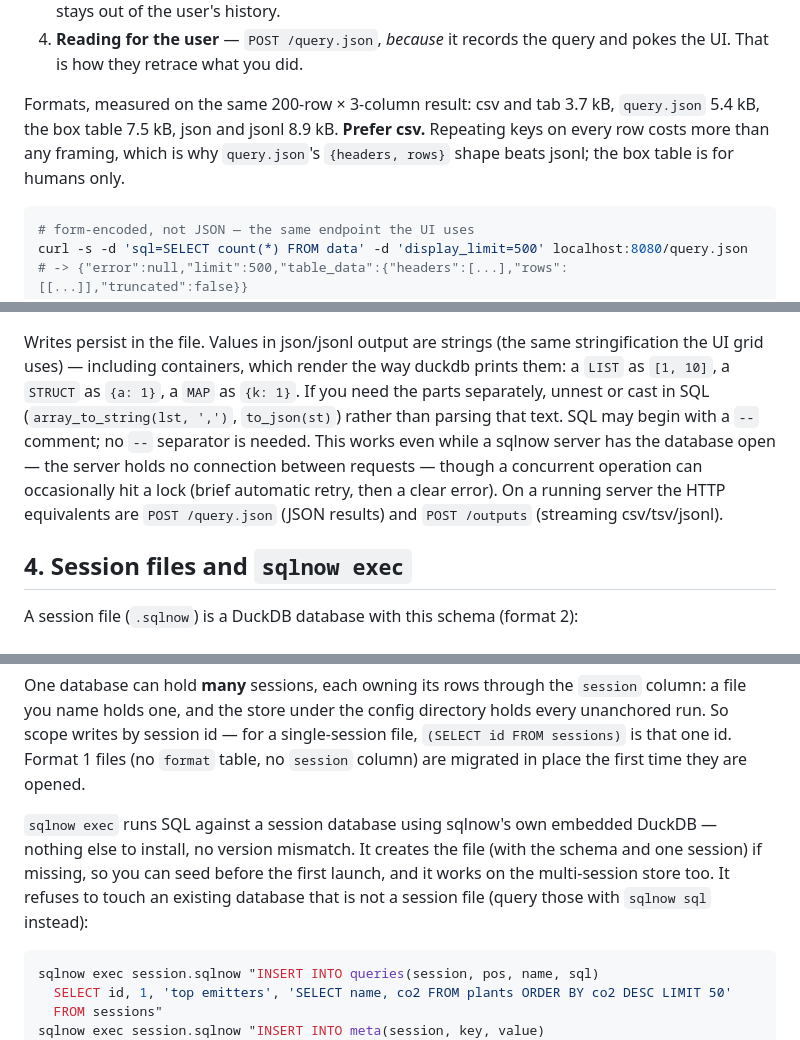
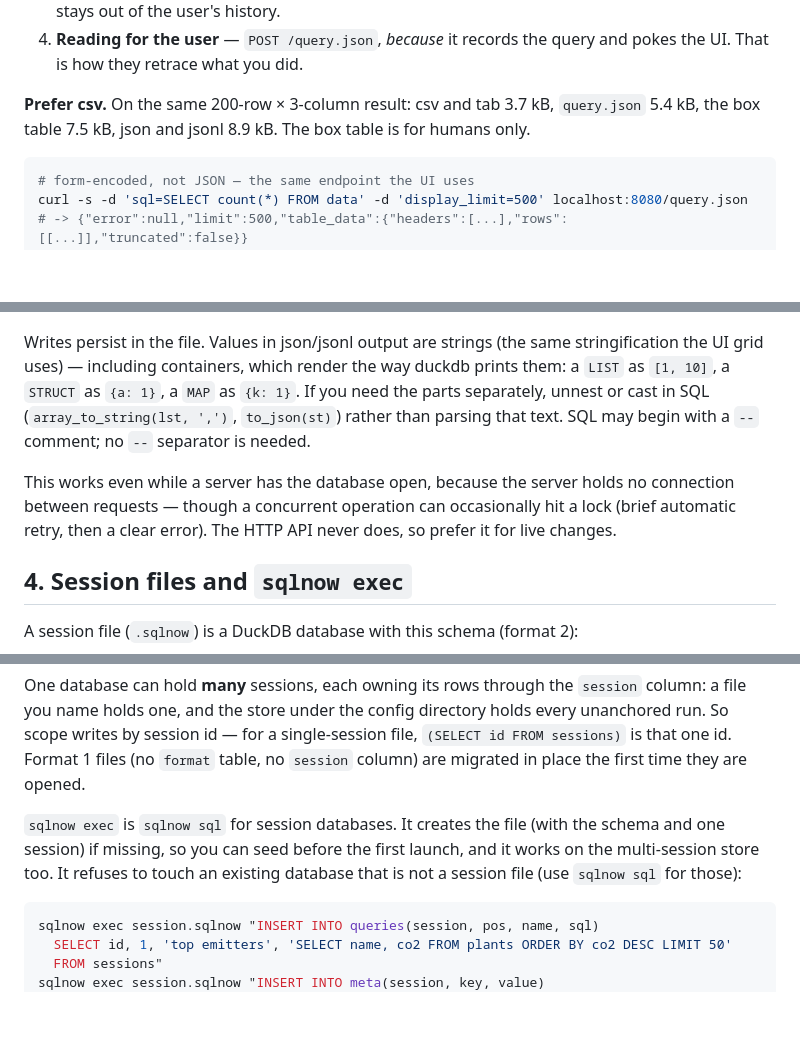
Before and after one commit to kindly/sqlnow, a Markdown page: AGENTS.md, 3 parts joined by grey strips. GitHub-like rendering; blank space fills up the shorter version.

````diff
--- a/AGENTS.md
+++ b/AGENTS.md
@@ -217,11 +227,9 @@ The rules that follow from that:
 4. **Reading for the user** — `POST /query.json`, *because* it records the
    query and pokes the UI. That is how they retrace what you did.
 
-Formats, measured on the same 200-row × 3-column result: csv and tab 3.7 kB,
-`query.json` 5.4 kB, the box table 7.5 kB, json and jsonl 8.9 kB. **Prefer
-csv.** Repeating keys on every row costs more than any framing, which is why
-`query.json`'s `{headers, rows}` shape beats jsonl; the box table is for
-humans only.
+**Prefer csv.** On the same 200-row × 3-column result: csv and tab 3.7 kB,
+`query.json` 5.4 kB, the box table 7.5 kB, json and jsonl 8.9 kB. The box
+table is for humans only.
 
 ```bash
 # form-encoded, not JSON — the same endpoint the UI uses
@@ -284,12 +288,12 @@ same stringification the UI grid uses) — including containers, which render
 the way duckdb prints them: a `LIST` as `[1, 10]`, a `STRUCT` as `{a: 1}`, a
 `MAP` as `{k: 1}`. If you need the parts separately, unnest or cast in SQL
 (`array_to_string(lst, ',')`, `to_json(st)`) rather than parsing that text.
-SQL may begin with a `--` comment; no `--` separator is needed. This works even while a sqlnow
-server has the database open — the server holds no connection between
-requests — though a concurrent operation can occasionally hit a lock (brief
-automatic retry, then a clear error). On a running server the HTTP
-equivalents are `POST /query.json` (JSON results) and `POST /outputs`
-(streaming csv/tsv/jsonl).
+SQL may begin with a `--` comment; no `--` separator is needed.
+
+This works even while a server has the database open, because the server holds
+no connection between requests — though a concurrent operation can occasionally
+hit a lock (brief automatic retry, then a clear error). The HTTP API never
+does, so prefer it for live changes.
 
 ## 4. Session files and `sqlnow exec`
 
@@ -312,12 +316,10 @@ single-session file, `(SELECT id FROM sessions)` is that one id. Format 1
 files (no `format` table, no `session` column) are migrated in place the
 first time they are opened.
 
-`sqlnow exec` runs SQL against a session database using sqlnow's own embedded
-DuckDB — nothing else to install, no version mismatch. It creates the file
-(with the schema and one session) if missing, so you can seed before the first
-launch, and it works on the multi-session store too. It refuses to touch an
-existing database that is not a session file (query those with `sqlnow sql`
-instead):
+`sqlnow exec` is `sqlnow sql` for session databases. It creates the file (with
+the schema and one session) if missing, so you can seed before the first launch,
+and it works on the multi-session store too. It refuses to touch an existing
+database that is not a session file (use `sqlnow sql` for those):
 
 ```bash
 sqlnow exec session.sqlnow "INSERT INTO queries(session, pos, name, sql)
````
Also changed, not shown: other parts of AGENTS.md (+37 -33 lines).
